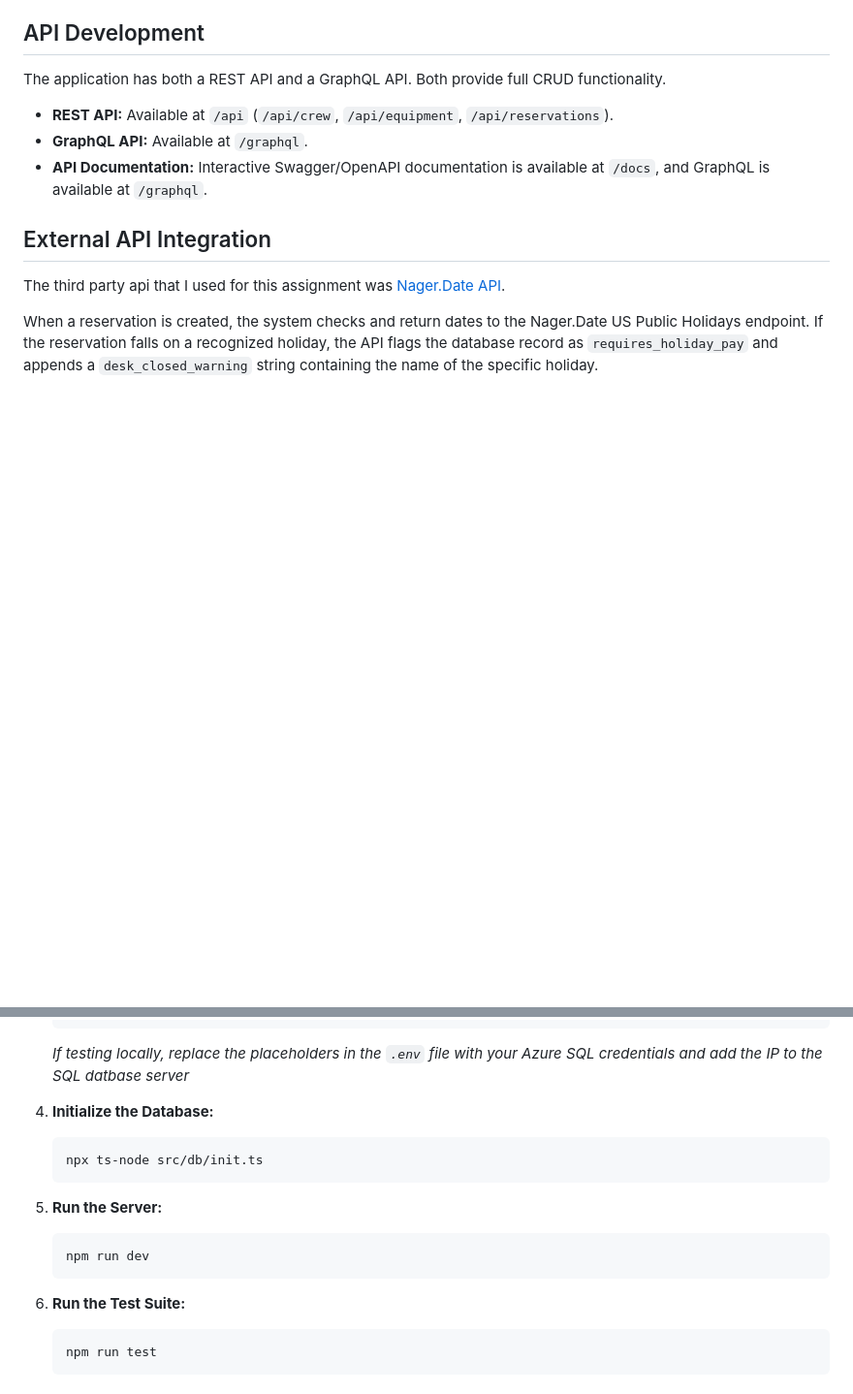
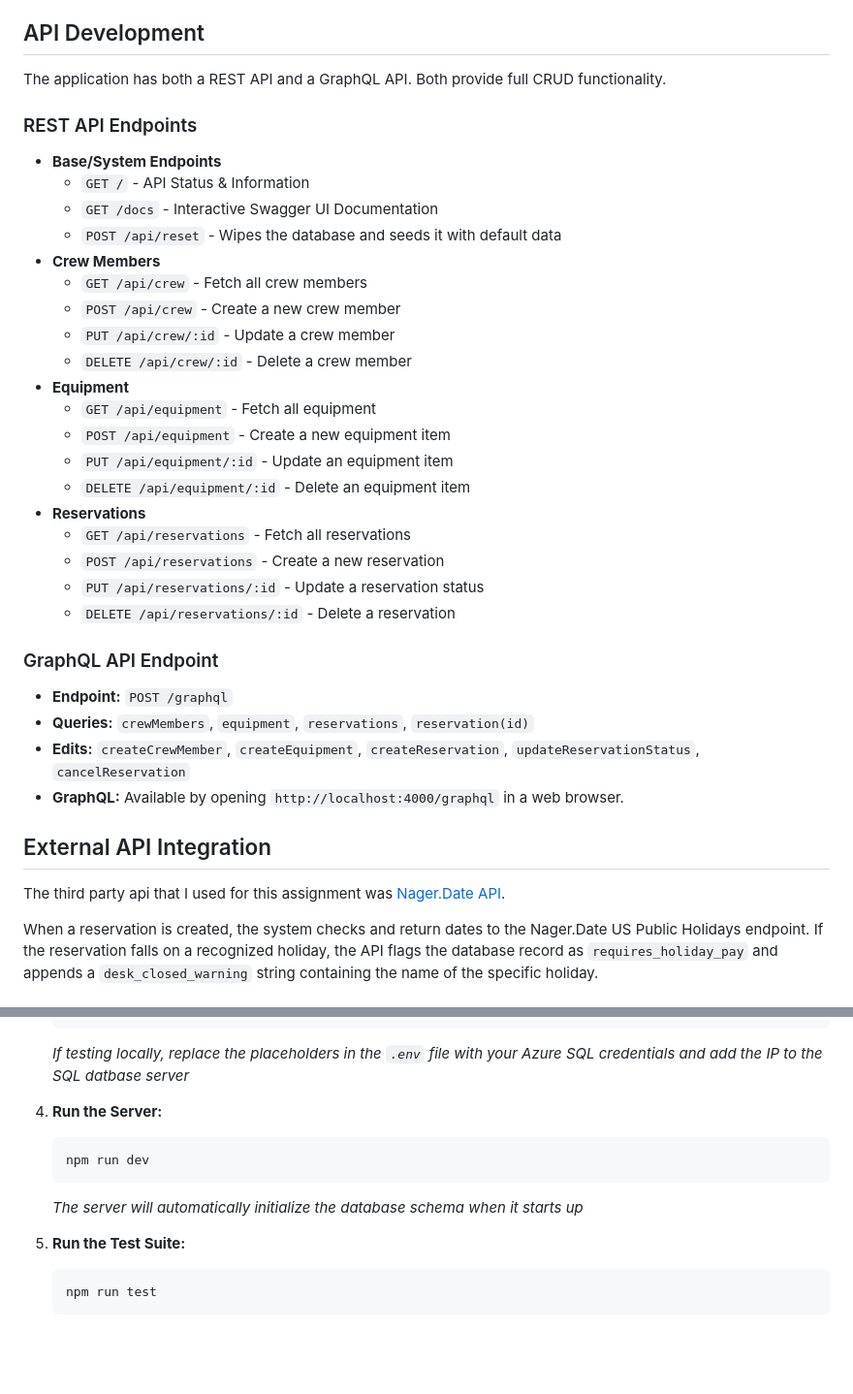
Before and after one commit to DominikFX/ITMD544-final, a Markdown page: README.md, 2 parts joined by grey strips. Shown at 97% size. GitHub-like rendering; blank space fills up the shorter version.

````diff
--- a/README.md
+++ b/README.md
@@ -68,9 +68,32 @@ Data integrity is done using SQL constraints (Primary Keys, Foreign Keys, non-nu
 ## API Development
 The application has both a REST API and a GraphQL API. Both provide full CRUD functionality.
 
-- **REST API:** Available at `/api` (`/api/crew`, `/api/equipment`, `/api/reservations`).
-- **GraphQL API:** Available at `/graphql`.
-- **API Documentation:** Interactive Swagger/OpenAPI documentation is available at `/docs`, and GraphQL is available at `/graphql`.
+### REST API Endpoints
+- **Base/System Endpoints**
+  - `GET /` - API Status & Information
+  - `GET /docs` - Interactive Swagger UI Documentation
+  - `POST /api/reset` - Wipes the database and seeds it with default data
+- **Crew Members**
+  - `GET /api/crew` - Fetch all crew members
+  - `POST /api/crew` - Create a new crew member
+  - `PUT /api/crew/:id` - Update a crew member
+  - `DELETE /api/crew/:id` - Delete a crew member
+- **Equipment**
+  - `GET /api/equipment` - Fetch all equipment
+  - `POST /api/equipment` - Create a new equipment item
+  - `PUT /api/equipment/:id` - Update an equipment item
+  - `DELETE /api/equipment/:id` - Delete an equipment item
+- **Reservations**
+  - `GET /api/reservations` - Fetch all reservations
+  - `POST /api/reservations` - Create a new reservation
+  - `PUT /api/reservations/:id` - Update a reservation status
+  - `DELETE /api/reservations/:id` - Delete a reservation
+
+### GraphQL API Endpoint
+- **Endpoint:** `POST /graphql`
+- **Queries:** `crewMembers`, `equipment`, `reservations`, `reservation(id)`
+- **Edits:** `createCrewMember`, `createEquipment`, `createReservation`, `updateReservationStatus`, `cancelReservation`
+- **GraphQL:** Available by opening `http://localhost:4000/graphql` in a web browser.
 
 ## External API Integration
 The third party api that I used for this assignment was [Nager.Date API](https://date.nager.at/).
@@ -112,17 +135,13 @@ A simple web page is included to demonstrate API usage.
    ```
    *If testing locally, replace the placeholders in the `.env` file with your Azure SQL credentials and add the IP to the SQL datbase server*
 
-4. **Initialize the Database:**
-   ```bash
-   npx ts-node src/db/init.ts
-   ```
-
-5. **Run the Server:**
+4. **Run the Server:**
    ```bash
    npm run dev
    ```
+   *The server will automatically initialize the database schema when it starts up*
 
-6. **Run the Test Suite:**
+5. **Run the Test Suite:**
    ```bash
    npm run test
    ```
````
